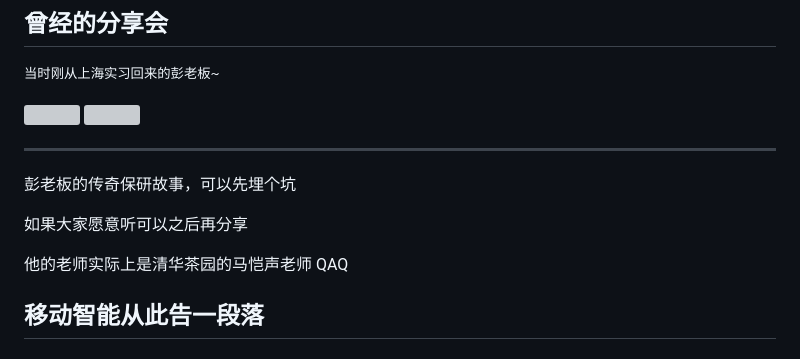
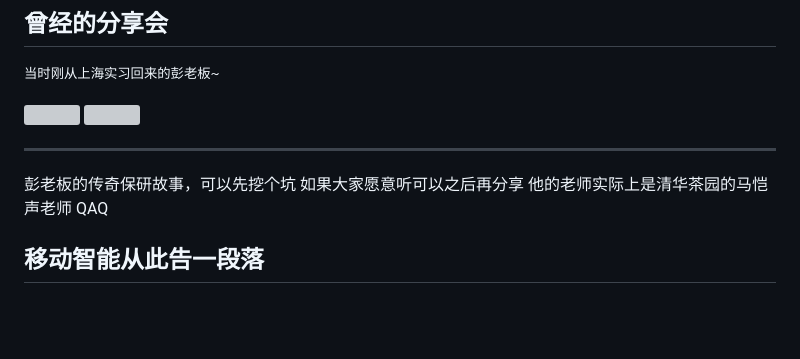
Before and after one commit to uestc-yolo-studio/intro2outstanding2024, a Markdown page: example.md, the part around the change. Drawn GitHub-style; blank space fills up the shorter version; grey boxes are pictures that could not be loaded.

Commit message:
彭老板那一页还是有问题，fix

```diff
--- a/example.md
+++ b/example.md
@@ -26,10 +26,8 @@
 <img src = https://ruinique-alibaba-oss.oss-cn-chengdu.aliyuncs.com/202411161511180.png height = 40% width = 40%/>
 
 ----
-彭老板的传奇保研故事，可以先埋个坑
-
+彭老板的传奇保研故事，可以先挖个坑
 如果大家愿意听可以之后再分享
-
 他的老师实际上是清华茶园的马恺声老师 QAQ
 
 
```
